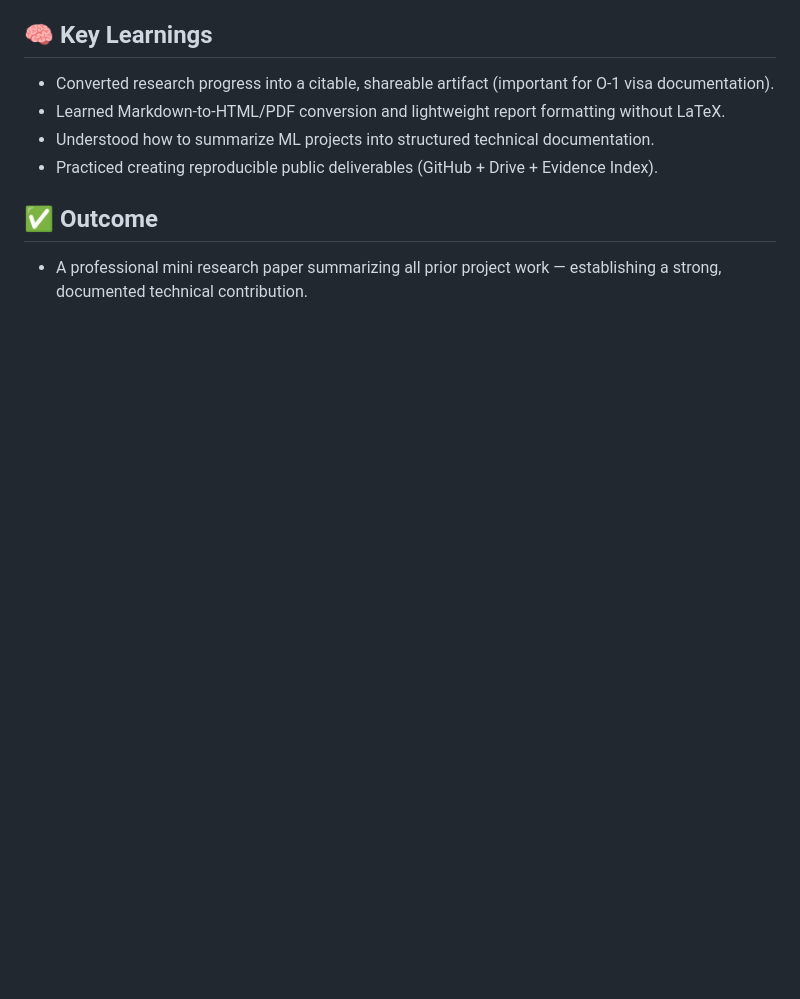
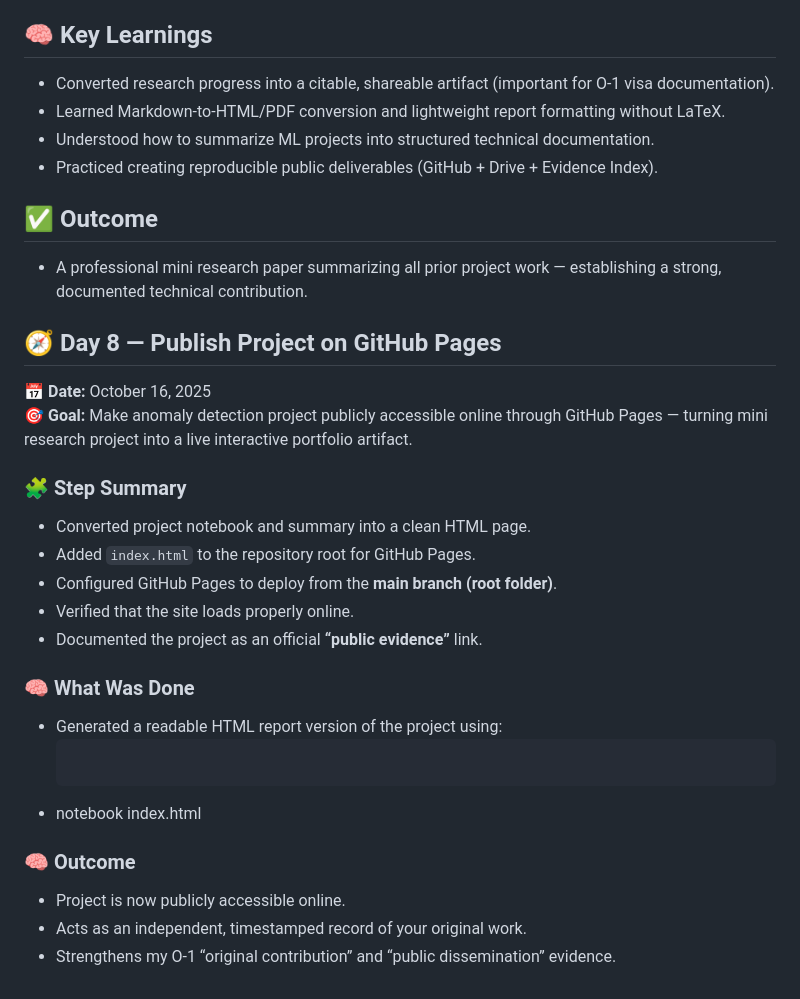
Before and after one commit to konidinasricharan/retail-anomaly-poc, a Markdown page: readme.md, the part around the change. GitHub-like rendering; blank space fills up the shorter version.

Commit message:
Updated Readme with Day 8

````diff
--- a/readme.md
+++ b/readme.md
@@ -152,3 +152,21 @@ Anomalies found (rows):
 - Practiced creating reproducible public deliverables (GitHub + Drive + Evidence Index).
 ## ✅ Outcome
 - A professional mini research paper summarizing all prior project work — establishing a strong, documented technical contribution.
+
+## 🧭 Day 8 — Publish Project on GitHub Pages
+**📅 Date:** October 16, 2025
+**🎯 Goal:** Make anomaly detection project publicly accessible online through GitHub Pages — turning mini research project into a live interactive portfolio artifact.
+### 🧩 Step Summary
+- Converted project notebook and summary into a clean HTML page.
+- Added `index.html` to the repository root for GitHub Pages.
+- Configured GitHub Pages to deploy from the **main branch (root folder)**.
+- Verified that the site loads properly online.
+- Documented the project as an official **“public evidence”** link.
+### 🧠 What Was Done
+- Generated a readable HTML report version of the project using:
+  ```bash
+- notebook index.html
+### 🧠 Outcome
+- Project is now publicly accessible online.
+- Acts as an independent, timestamped record of your original work.
+- Strengthens my O-1 “original contribution” and “public dissemination” evidence.
````
